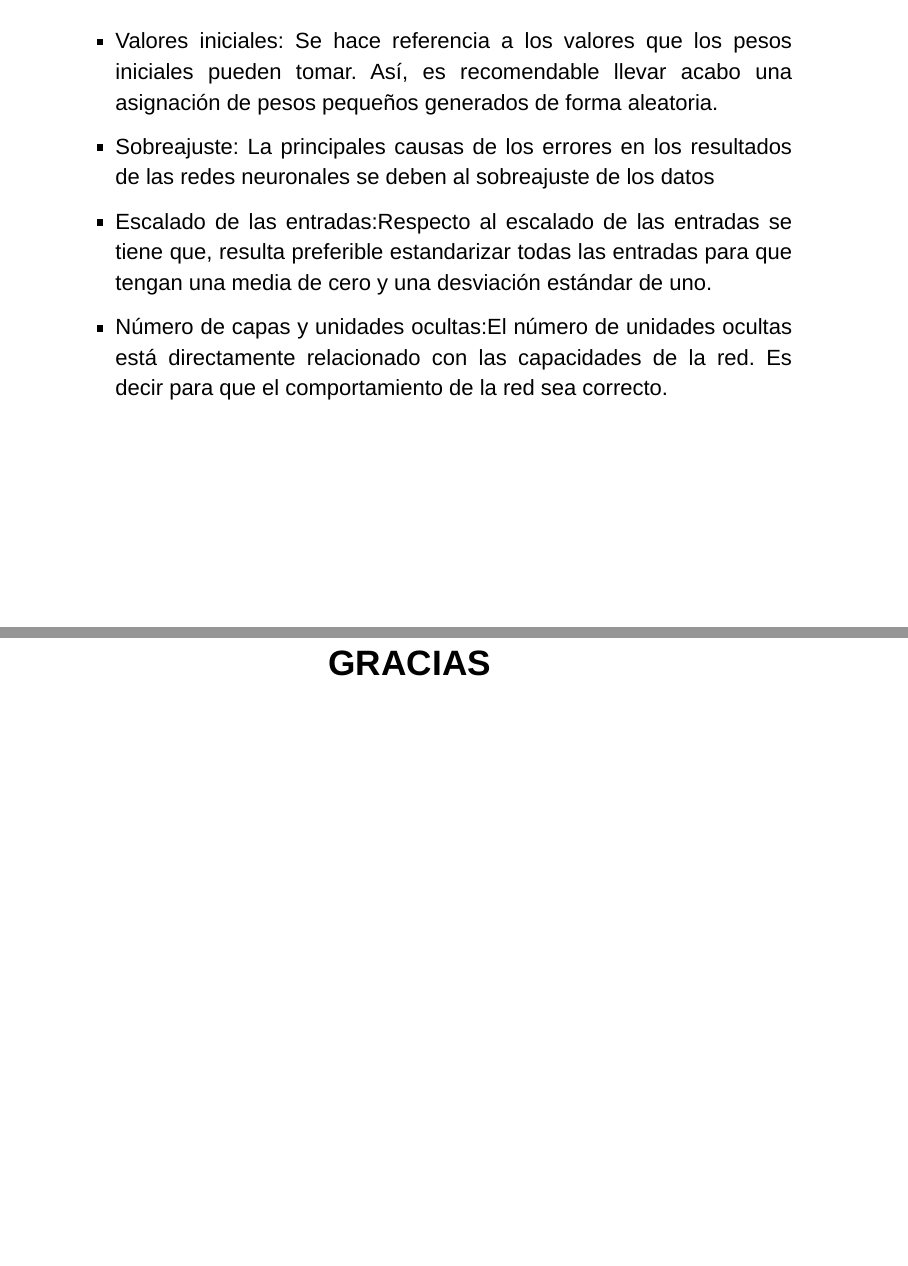
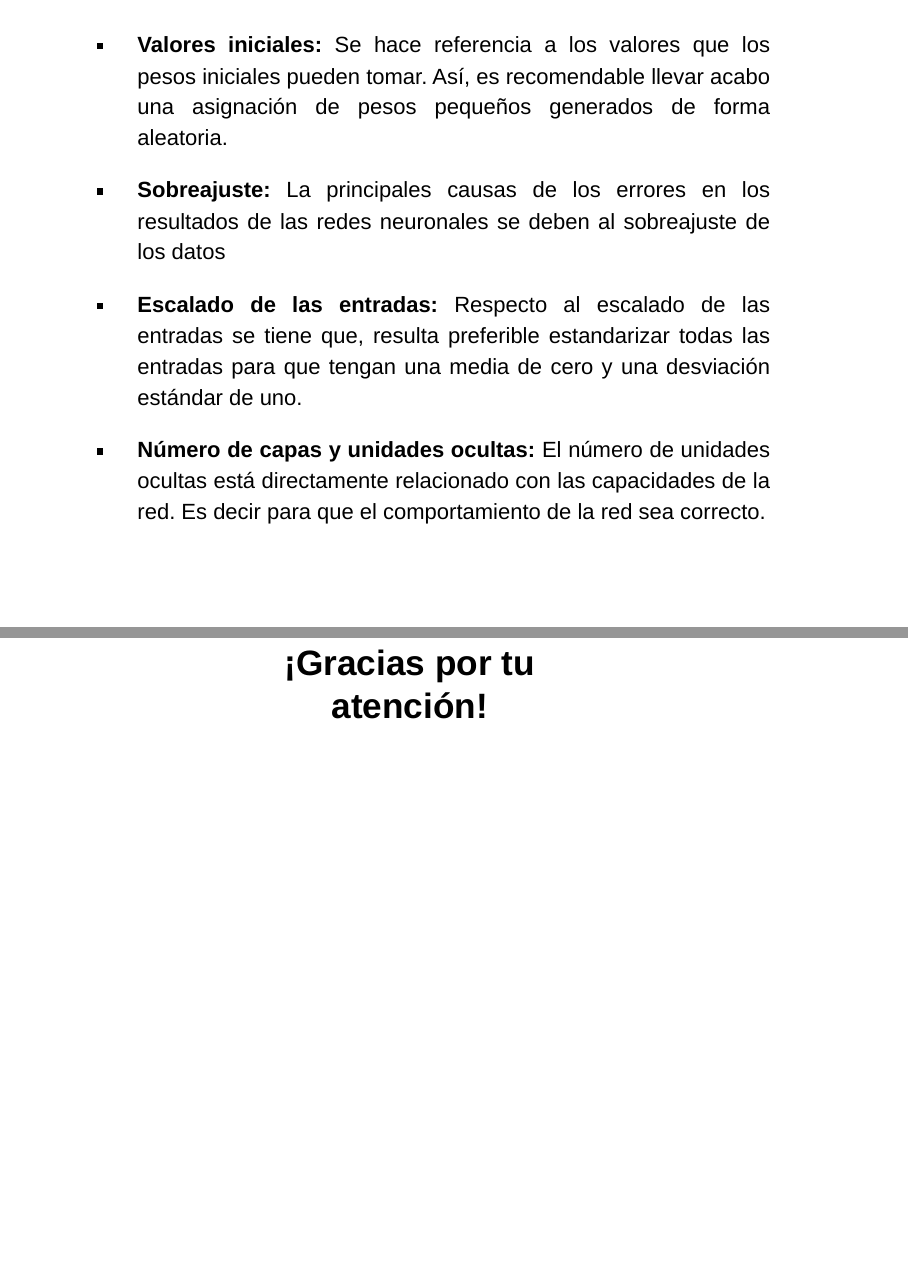
Before and after one commit to angietrduque/Seminario_Ronda2, an R Markdown document (Presentacion ronda 2.Rmd): pages 13 and 29 of 30, joined at a grey line. Rendered offline with R 4.5, knitr and Pandoc, with nearby package versions; drawn as Slidy slides in place of the format the file asks for; some code elsewhere in the file could not run offline; common packages that the code uses without loading them are loaded.

Commit message:
neuronas

```diff
--- a/Presentacion ronda 2.Rmd
+++ b/Presentacion ronda 2.Rmd
@@ -82,10 +82,13 @@ Las funciones de activación se dividen en dos tipos como: lineal y no lineal
 ##
 <div style="text-align: justify">
 
-+ Valores iniciales: Se hace referencia a los valores que los pesos iniciales pueden tomar. Así, es recomendable llevar acabo una asignación de pesos pequeños generados de forma aleatoria.
-+ Sobreajuste: La principales causas de los errores en los resultados de las redes neuronales se deben al sobreajuste de los datos
-+ Escalado de las entradas:Respecto al escalado de las entradas se tiene que, resulta preferible estandarizar todas las entradas para que tengan una media de cero y una desviación estándar de uno.
-+ Número de capas y unidades ocultas:El número de unidades ocultas está directamente relacionado con las capacidades de la red. Es decir para que el comportamiento de la red sea correcto.
++ **Valores iniciales:** Se hace referencia a los valores que los pesos iniciales pueden tomar. Así, es recomendable llevar acabo una asignación de pesos pequeños generados de forma aleatoria.
+
++ **Sobreajuste:** La principales causas de los errores en los resultados de las redes neuronales se deben al sobreajuste de los datos
+
++ **Escalado de las entradas:** Respecto al escalado de las entradas se tiene que, resulta preferible estandarizar todas las entradas para que tengan una media de cero y una desviación estándar de uno.
+
++ **Número de capas y unidades ocultas:** El número de unidades ocultas está directamente relacionado con las capacidades de la red. Es decir para que el comportamiento de la red sea correcto.
 
 <div/>
 
@@ -272,4 +275,4 @@ A continuación se muestra una comparación visual más útil:
 
 <div>
 
-# GRACIAS
+# ¡Gracias por tu atención!
```
Also changed, not shown: .RData (added), 1 other file.
